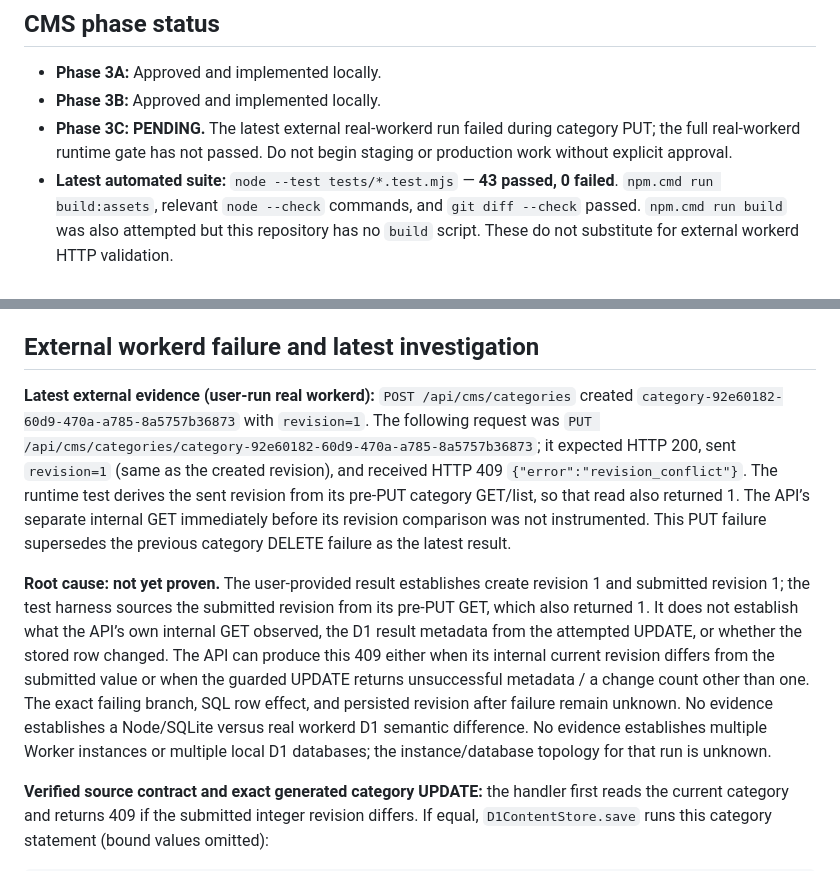
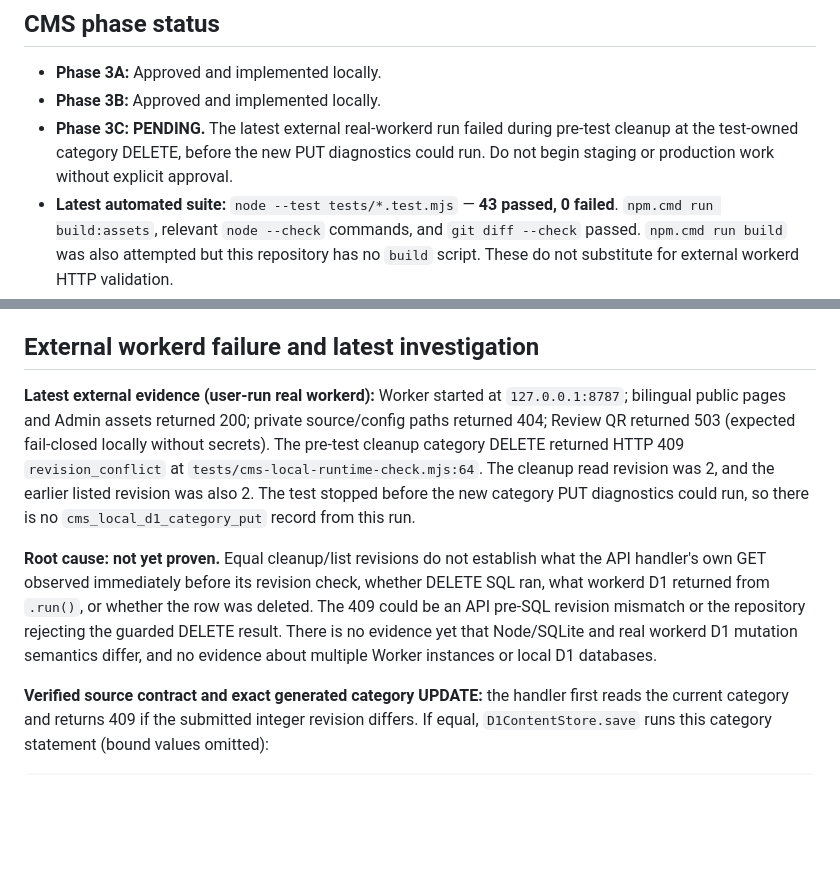
Before and after one commit to leonzll918-bit/amuse-hair-website, a Markdown page: project-brain/CURRENT_STATE.md, 2 parts joined by grey strips. Drawn GitHub-style; blank space fills up the shorter version.

```diff
--- a/project-brain/CURRENT_STATE.md
+++ b/project-brain/CURRENT_STATE.md
@@ -21,7 +21,7 @@ Operating Protocol.
 
 - **Phase 3A:** Approved and implemented locally.
 - **Phase 3B:** Approved and implemented locally.
-- **Phase 3C:** **PENDING.** The latest external real-workerd run failed during category PUT; the full real-workerd runtime gate has not passed. Do not begin staging or production work without explicit approval.
+- **Phase 3C:** **PENDING.** The latest external real-workerd run failed during pre-test cleanup at the test-owned category DELETE, before the new PUT diagnostics could run. Do not begin staging or production work without explicit approval.
 - **Latest automated suite:** `node --test tests/*.test.mjs` — **43 passed, 0 failed**. `npm.cmd run build:assets`, relevant `node --check` commands, and `git diff --check` passed. `npm.cmd run build` was also attempted but this repository has no `build` script. These do not substitute for external workerd HTTP validation.
 
 ## Phase 3C local implementation recorded
@@ -32,9 +32,9 @@ The local profile measured a synthetic 12 MP image at approximately **4.4 second
 
 ## External workerd failure and latest investigation
 
-**Latest external evidence (user-run real workerd):** `POST /api/cms/categories` created `category-92e60182-60d9-470a-a785-8a5757b36873` with `revision=1`. The following request was `PUT /api/cms/categories/category-92e60182-60d9-470a-a785-8a5757b36873`; it expected HTTP 200, sent `revision=1` (same as the created revision), and received HTTP 409 `{"error":"revision_conflict"}`. The runtime test derives the sent revision from its pre-PUT category GET/list, so that read also returned 1. The API’s separate internal GET immediately before its revision comparison was not instrumented. This PUT failure supersedes the previous category DELETE failure as the latest result.
+**Latest external evidence (user-run real workerd):** Worker started at `127.0.0.1:8787`; bilingual public pages and Admin assets returned 200; private source/config paths returned 404; Review QR returned 503 (expected fail-closed locally without secrets). The pre-test cleanup category DELETE returned HTTP 409 `revision_conflict` at `tests/cms-local-runtime-check.mjs:64`. The cleanup read revision was 2, and the earlier listed revision was also 2. The test stopped before the new category PUT diagnostics could run, so there is no `cms_local_d1_category_put` record from this run.
 
-**Root cause:** **not yet proven.** The user-provided result establishes create revision 1 and submitted revision 1; the test harness sources the submitted revision from its pre-PUT GET, which also returned 1. It does not establish what the API’s own internal GET observed, the D1 result metadata from the attempted UPDATE, or whether the stored row changed. The API can produce this 409 either when its internal current revision differs from the submitted value or when the guarded UPDATE returns unsuccessful metadata / a change count other than one. The exact failing branch, SQL row effect, and persisted revision after failure remain unknown. No evidence establishes a Node/SQLite versus real workerd D1 semantic difference. No evidence establishes multiple Worker instances or multiple local D1 databases; the instance/database topology for that run is unknown.
+**Root cause:** **not yet proven.** Equal cleanup/list revisions do not establish what the API handler's own GET observed immediately before its revision check, whether DELETE SQL ran, what workerd D1 returned from `.run()`, or whether the row was deleted. The 409 could be an API pre-SQL revision mismatch or the repository rejecting the guarded DELETE result. There is no evidence yet that Node/SQLite and real workerd D1 mutation semantics differ, and no evidence about multiple Worker instances or local D1 databases.
 
 **Verified source contract and exact generated category UPDATE:** the handler first reads the current category and returns 409 if the submitted integer revision differs. If equal, `D1ContentStore.save` runs this category statement (bound values omitted):
 
```
Also changed, not shown: other parts of project-brain/CURRENT_STATE.md (+7 -7 lines).
